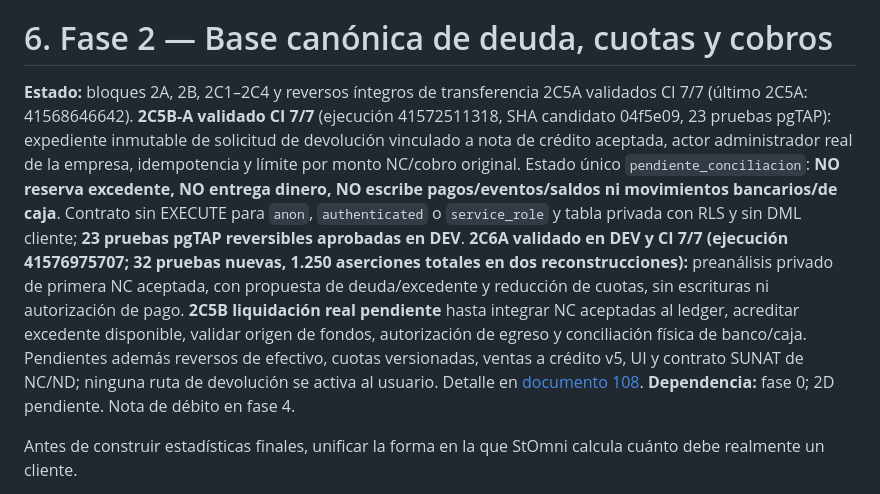
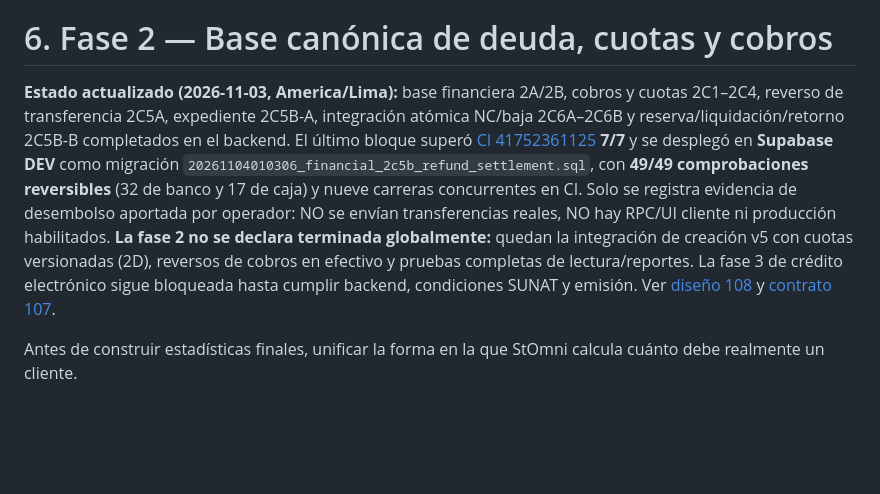
Before and after one commit to fernando15xvs/StOmni_App_CI, a Markdown page: docs/saas/106_ROADMAP_MOBILE_HOME_REPORTES_GESTION_SUNAT.md, the part around the change. Drawn GitHub-style; blank space fills up the shorter version.

Commit message:
docs(ci): mirror roadmap after verified 2C5B-B deployment

```diff
--- a/docs/saas/106_ROADMAP_MOBILE_HOME_REPORTES_GESTION_SUNAT.md
+++ b/docs/saas/106_ROADMAP_MOBILE_HOME_REPORTES_GESTION_SUNAT.md
@@ -110,7 +110,7 @@ Conservar ReportesInitialContext y sus pruebas: pestaña, filtro financiero, per
 
 # 6. Fase 2 — Base canónica de deuda, cuotas y cobros
 
-**Estado:** bloques 2A, 2B, 2C1–2C4 y reversos íntegros de transferencia 2C5A validados CI 7/7 (último 2C5A: 41568646642). **2C5B-A validado CI 7/7** (ejecución 41572511318, SHA candidato 04f5e09, 23 pruebas pgTAP): expediente inmutable de solicitud de devolución vinculado a nota de crédito aceptada, actor administrador real de la empresa, idempotencia y límite por monto NC/cobro original. Estado único `pendiente_conciliacion`: **NO reserva excedente, NO entrega dinero, NO escribe pagos/eventos/saldos ni movimientos bancarios/de caja**. Contrato sin EXECUTE para `anon`, `authenticated` o `service_role` y tabla privada con RLS y sin DML cliente; **23 pruebas pgTAP reversibles aprobadas en DEV**. **2C6A validado en DEV y CI 7/7 (ejecución 41576975707; 32 pruebas nuevas, 1.250 aserciones totales en dos reconstrucciones):** preanálisis privado de primera NC aceptada, con propuesta de deuda/excedente y reducción de cuotas, sin escrituras ni autorización de pago. **2C5B liquidación real pendiente** hasta integrar NC aceptadas al ledger, acreditar excedente disponible, validar origen de fondos, autorización de egreso y conciliación física de banco/caja. Pendientes además reversos de efectivo, cuotas versionadas, ventas a crédito v5, UI y contrato SUNAT de NC/ND; ninguna ruta de devolución se activa al usuario. Detalle en [documento 108](108_DISENO_PERSISTENCIA_CUOTAS_SALDO_CANONICO.md). **Dependencia:** fase 0; 2D pendiente. Nota de débito en fase 4.
+**Estado actualizado (2026-11-03, America/Lima):** base financiera 2A/2B, cobros y cuotas 2C1–2C4, reverso de transferencia 2C5A, expediente 2C5B-A, integración atómica NC/baja 2C6A–2C6B y reserva/liquidación/retorno 2C5B-B completados en el backend. El último bloque superó [CI 41752361125](https://github.com/fernando15xvs/StOmni_App_CI/actions/runs/41752361125) **7/7** y se desplegó en **Supabase DEV** como migración `20261104010306_financial_2c5b_refund_settlement.sql`, con **49/49 comprobaciones reversibles** (32 de banco y 17 de caja) y nueve carreras concurrentes en CI. Solo se registra evidencia de desembolso aportada por operador: NO se envían transferencias reales, NO hay RPC/UI cliente ni producción habilitados. **La fase 2 no se declara terminada globalmente:** quedan la integración de creación v5 con cuotas versionadas (2D), reversos de cobros en efectivo y pruebas completas de lectura/reportes. La fase 3 de crédito electrónico sigue bloqueada hasta cumplir backend, condiciones SUNAT y emisión. Ver [diseño 108](108_DISENO_PERSISTENCIA_CUOTAS_SALDO_CANONICO.md) y [contrato 107](107_CONTRATO_FINANCIERO_CREDITO_CUOTAS_AJUSTES.md).
 
 Antes de construir estadísticas finales, unificar la forma en la que StOmni calcula cuánto debe realmente un cliente.
 
```
